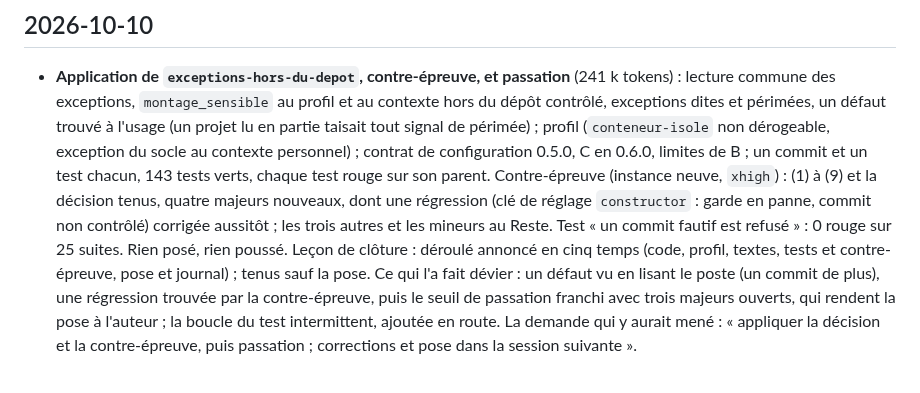
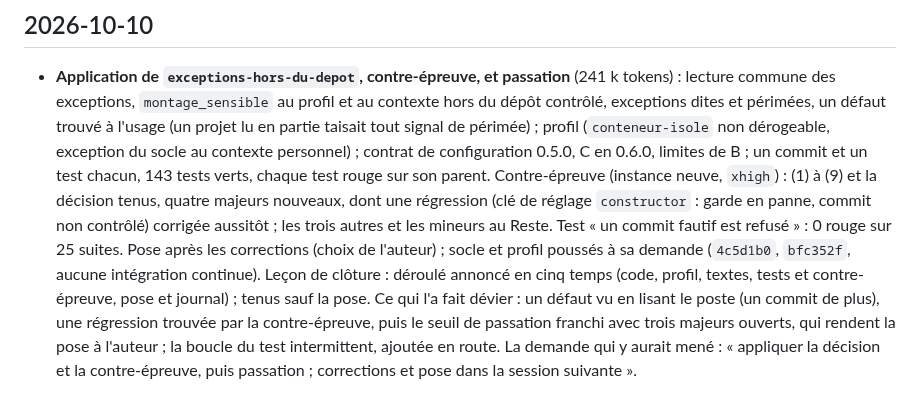
Before and after one commit to Movida/holarch-socle, a Markdown page: arbre/log.md, the part around the change. Drawn GitHub-style.

Commit message:
Consigner le choix de pose et l'envoi
Co-Authored-By: Claude Opus 5.5 <noreply@anthropic.com>

```diff
--- a/arbre/log.md
+++ b/arbre/log.md
@@ -9,7 +9,8 @@
   un commit et un test chacun, 143 tests verts, chaque test rouge sur son parent. Contre-épreuve (instance neuve,
   `xhigh`) : (1) à (9) et la décision tenus, quatre majeurs nouveaux, dont une régression (clé de réglage
   `constructor` : garde en panne, commit non contrôlé) corrigée aussitôt ; les trois autres et les mineurs au Reste.
-  Test « un commit fautif est refusé » : 0 rouge sur 25 suites. Rien posé, rien poussé. Leçon de clôture : déroulé
+  Test « un commit fautif est refusé » : 0 rouge sur 25 suites. Pose après les corrections (choix de l'auteur) ; socle
+  et profil poussés à sa demande (`4c5d1b0`, `bfc352f`, aucune intégration continue). Leçon de clôture : déroulé
   annoncé en cinq temps (code, profil, textes, tests et contre-épreuve, pose et journal) ; tenus sauf la pose. Ce qui
   l'a fait dévier : un défaut vu en lisant le poste (un commit de plus), une régression trouvée par la contre-épreuve,
   puis le seuil de passation franchi avec trois majeurs ouverts, qui rendent la pose à l'auteur ; la boucle du test
```
Also changed, not shown: arbre/conception/etape-3-regles-projets.md (+2 -2 lines).
